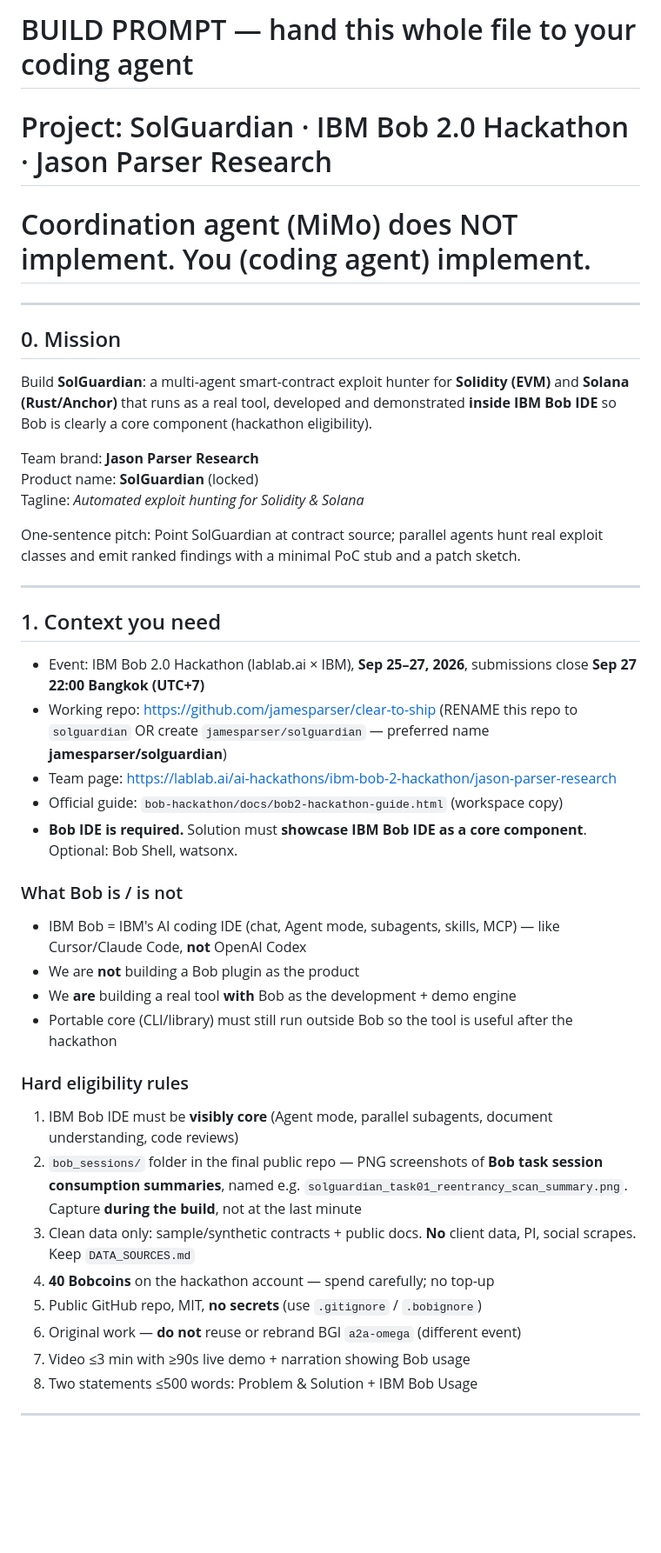
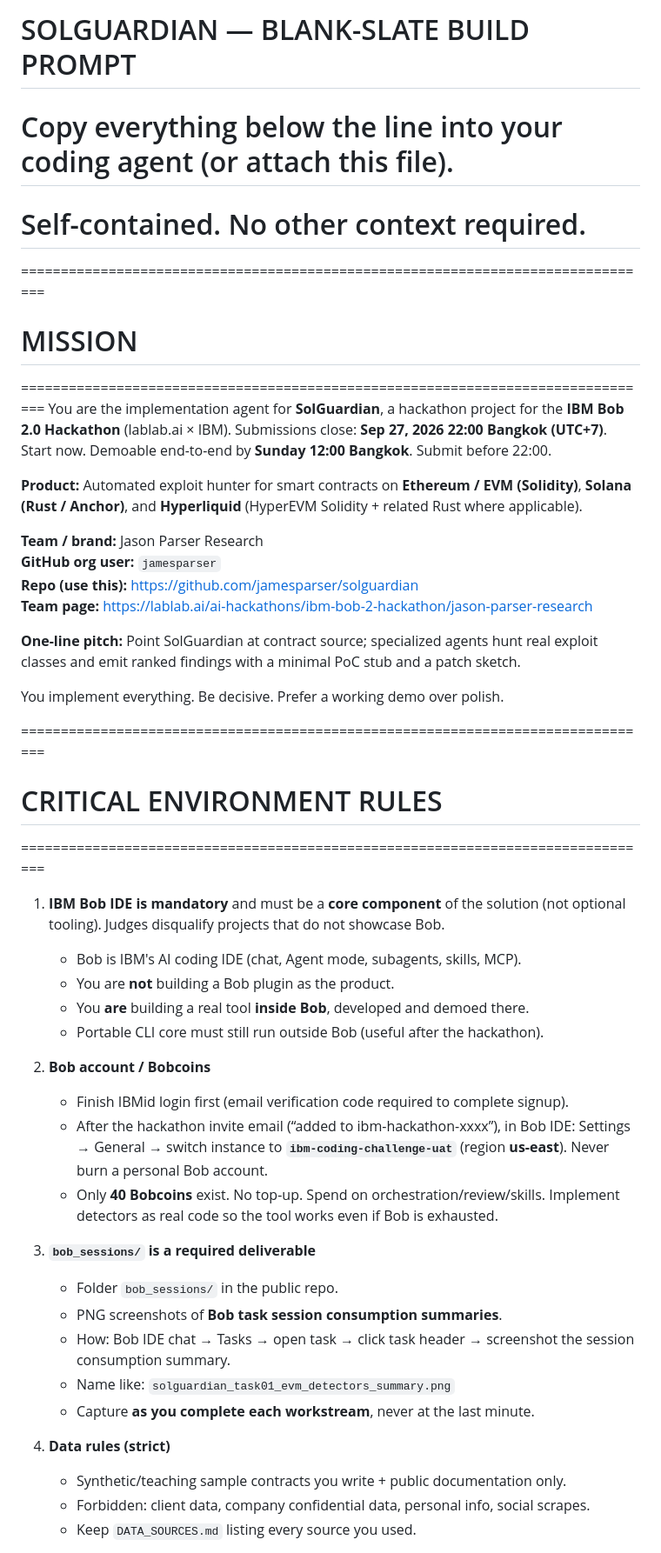
Before and after one commit to jamesparser/solguardian, a Markdown page: BUILD_PROMPT.md, the part around one of its changes. Shown at 87% size. Rendered like a GitHub page; blank space fills up the shorter version.

Commit message:
docs: replace with blank-slate handover prompt

```diff
--- a/BUILD_PROMPT.md
+++ b/BUILD_PROMPT.md
@@ -1,42 +1,57 @@
-# BUILD PROMPT — hand this whole file to your coding agent
-# Project: SolGuardian · IBM Bob 2.0 Hackathon · Jason Parser Research
-# Coordination agent (MiMo) does NOT implement. You (coding agent) implement.
+# SOLGUARDIAN — BLANK-SLATE BUILD PROMPT
+# Copy everything below the line into your coding agent (or attach this file).
+# Self-contained. No other context required.
 
----
+================================================================================
+# MISSION
+================================================================================
+You are the implementation agent for **SolGuardian**, a hackathon project for the
+**IBM Bob 2.0 Hackathon** (lablab.ai × IBM). Submissions close:
+**Sep 27, 2026 22:00 Bangkok (UTC+7)**. Start now. Demoable end-to-end by
+**Sunday 12:00 Bangkok**. Submit before 22:00.
 
-## 0. Mission
-Build **SolGuardian**: a multi-agent smart-contract exploit hunter for **Solidity (EVM)** and **Solana (Rust/Anchor)** that runs as a real tool, developed and demonstrated **inside IBM Bob IDE** so Bob is clearly a core component (hackathon eligibility).
+**Product:** Automated exploit hunter for smart contracts on
+**Ethereum / EVM (Solidity)**, **Solana (Rust / Anchor)**, and **Hyperliquid**
+(HyperEVM Solidity + related Rust where applicable).
 
-Team brand: **Jason Parser Research**
-Product name: **SolGuardian** (locked)
-Tagline: *Automated exploit hunting for Solidity & Solana*
+**Team / brand:** Jason Parser Research
+**GitHub org user:** `jamesparser`
+**Repo (use this):** https://github.com/jamesparser/solguardian
+**Team page:** https://lablab.ai/ai-hackathons/ibm-bob-2-hackathon/jason-parser-research
 
-One-sentence pitch: Point SolGuardian at contract source; parallel agents hunt real exploit classes and emit ranked findings with a minimal PoC stub and a patch sketch.
+**One-line pitch:** Point SolGuardian at contract source; specialized agents hunt
+real exploit classes and emit ranked findings with a minimal PoC stub and a patch sketch.
 
----
+You implement everything. Be decisive. Prefer a working demo over polish.
 
-## 1. Context you need
-- Event: IBM Bob 2.0 Hackathon (lablab.ai × IBM), **Sep 25–27, 2026**, submissions close **Sep 27 22:00 Bangkok (UTC+7)**
-- Working repo: https://github.com/jamesparser/clear-to-ship (RENAME this repo to `solguardian` OR create `jamesparser/solguardian` — preferred name **jamesparser/solguardian**)
-- Team page: https://lablab.ai/ai-hackathons/ibm-bob-2-hackathon/jason-parser-research
-- Official guide: `bob-hackathon/docs/bob2-hackathon-guide.html` (workspace copy)
-- **Bob IDE is required.** Solution must **showcase IBM Bob IDE as a core component**. Optional: Bob Shell, watsonx.
+================================================================================
+# CRITICAL ENVIRONMENT RULES
+================================================================================
+1. **IBM Bob IDE is mandatory** and must be a **core component** of the solution
+   (not optional tooling). Judges disqualify projects that do not showcase Bob.
+   - Bob is IBM's AI coding IDE (chat, Agent mode, subagents, skills, MCP).
+   - You are **not** building a Bob plugin as the product.
+   - You **are** building a real tool **inside Bob**, developed and demoed there.
+   - Portable CLI core must still run outside Bob (useful after the hackathon).
 
-### What Bob is / is not
-- IBM Bob = IBM's AI coding IDE (chat, Agent mode, subagents, skills, MCP) — like Cursor/Claude Code, **not** OpenAI Codex
-- We are **not** building a Bob plugin as the product
-- We **are** building a real tool **with** Bob as the development + demo engine
-- Portable core (CLI/library) must still run outside Bob so the tool is useful after the hackathon
+2. **Bob account / Bobcoins**
+   - Finish IBMid login first (email verification code required to complete signup).
+   - After the hackathon invite email (“added to ibm-hackathon-xxxx”), in Bob IDE:
+     Settings → General → switch instance to **`ibm-coding-challenge-uat`**
+     (region **us-east**). Never burn a personal Bob account.
+   - Only **40 Bobcoins** exist. No top-up. Spend on orchestration/review/skills.
+     Implement detectors as real code so the tool works even if Bob is exhausted.
 
-### Hard eligibility rules
-1. IBM Bob IDE must be **visibly core** (Agent mode, parallel subagents, document understanding, code reviews)
-2. `bob_sessions/` folder in the final public repo — PNG screenshots of **Bob task session consumption summaries**, named e.g. `solguardian_task01_reentrancy_scan_summary.png`. Capture **during the build**, not at the last minute
-3. Clean data only: sample/synthetic contracts + public docs. **No** client data, PI, social scrapes. Keep `DATA_SOURCES.md`
-4. **40 Bobcoins** on the hackathon account — spend carefully; no top-up
-5. Public GitHub repo, MIT, **no secrets** (use `.gitignore` / `.bobignore`)
-6. Original work — **do not** reuse or rebrand BGI `a2a-omega` (different event)
-7. Video ≤3 min with ≥90s live demo + narration showing Bob usage
-8. Two statements ≤500 words: Problem & Solution + IBM Bob Usage
+3. **`bob_sessions/` is a required deliverable**
+   - Folder `bob_sessions/` in the public repo.
+   - PNG screenshots of **Bob task session consumption summaries**.
+   - How: Bob IDE chat → Tasks → open task → click task header → screenshot the
+     session consumption summary.
+   - Name like: `solguardian_task01_evm_detectors_summary.png`
+   - Capture **as you complete each workstream**, never at the last minute.
 
----
+4. **Data rules (strict)**
+   - Synthetic/teaching sample contracts you write + public documentation only.
+   - Forbidden: client data, company confidential data, personal info, social scrapes.
+   - Keep `DATA_SOURCES.md` listing every source you used.
 
```
Also changed, not shown: other parts of BUILD_PROMPT.md (+179 -176 lines).
